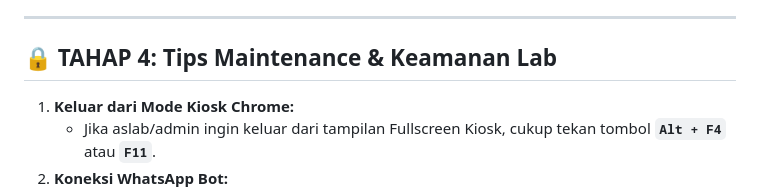
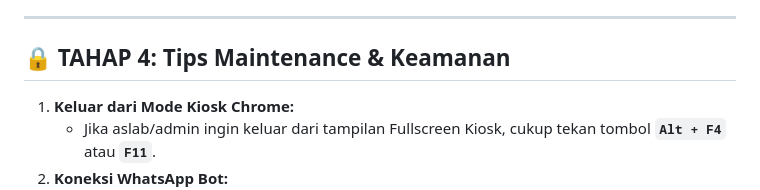
Before and after one commit to lepi-da-vinci/jadwal-kuliah-unama, a Markdown page: PANDUAN_AUTO_START.md, the part around the change. GitHub-like rendering.

Commit message:
Revise title for maintenance and security tips
Update section title for clarity and consistency.

```diff
--- a/PANDUAN_AUTO_START.md
+++ b/PANDUAN_AUTO_START.md
@@ -111,7 +111,7 @@ Jika PC Lab menggunakan instalasi manual (tanpa Docker):
 
 ---
 
-## 🔒 TAHAP 4: Tips Maintenance & Keamanan Lab
+## 🔒 TAHAP 4: Tips Maintenance & Keamanan
 
 1. **Keluar dari Mode Kiosk Chrome:**
    - Jika aslab/admin ingin keluar dari tampilan Fullscreen Kiosk, cukup tekan tombol **`Alt + F4`** atau **`F11`**.
```
